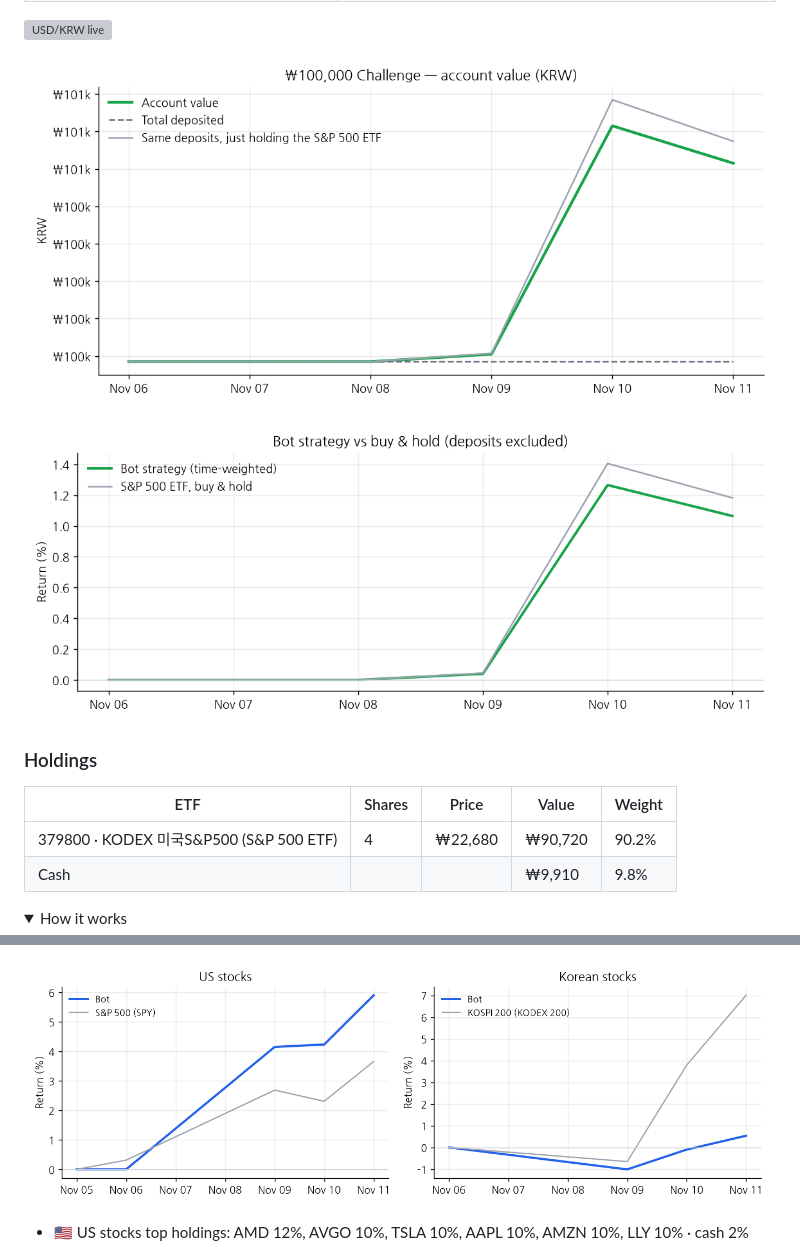
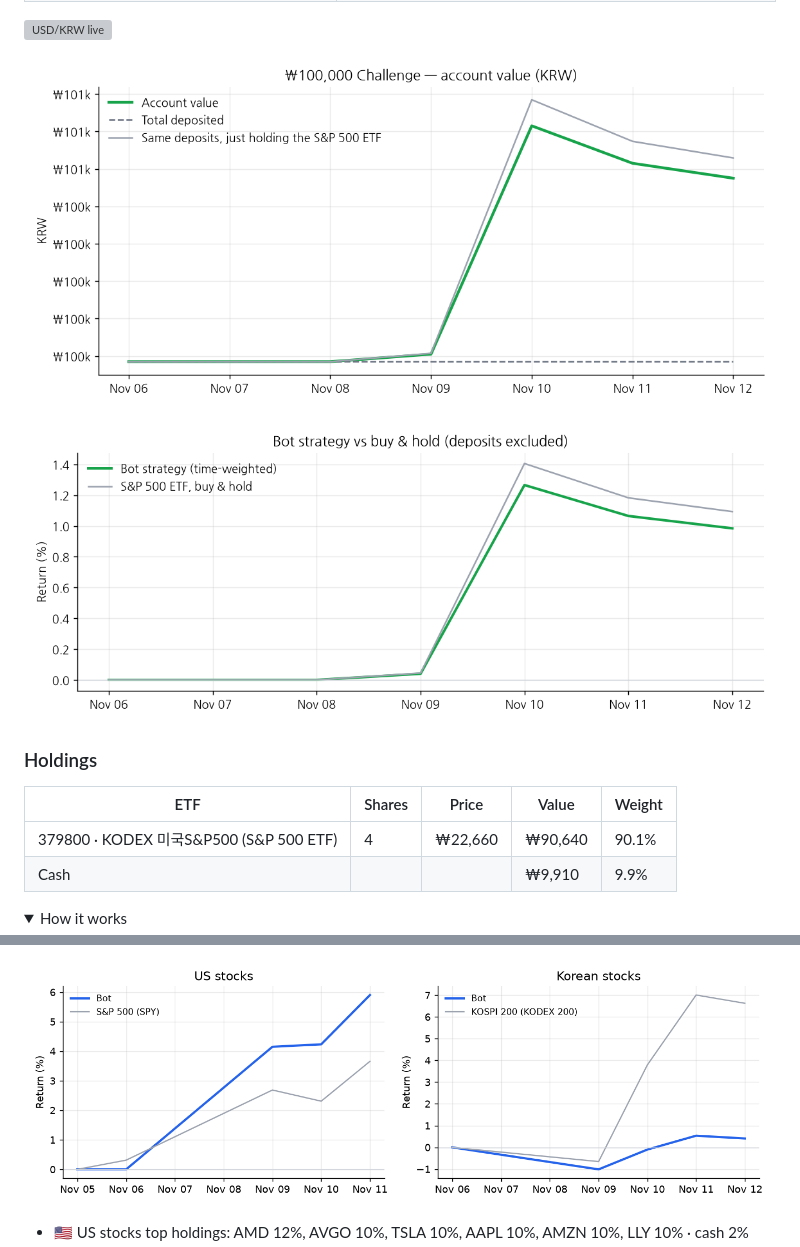
Before and after one commit to chomuscleguy/chomuscleguy, a Markdown page: README.md, 2 parts joined by grey strips. Rendered like a GitHub page; pictures changed too: challenge/return.png, challenge/value.png, paper/returns.png; folded sections open; grey boxes are pictures that could not be loaded.

```diff
--- a/README.md
+++ b/README.md
@@ -74,8 +74,8 @@ Official 2026 Unity Game Jam entry (theme: *Lucky Number*) · solo · Unity 6 ·
 
 | ETF | Shares | Price | Value | Weight |
 |---|---|---|---|---|
-| 379800 · KODEX 미국S&P500 (S&P 500 ETF) | 4 | ₩22,680 | ₩90,720 | 90.2% |
-| Cash | | | ₩9,910 | 9.8% |
+| 379800 · KODEX 미국S&P500 (S&P 500 ETF) | 4 | ₩22,660 | ₩90,640 | 90.1% |
+| Cash | | | ₩9,910 | 9.9% |
 
 <details><summary>How it works</summary>
 
```
Also changed, not shown: other parts of README.md (+11 -11 lines), 1 other file.
